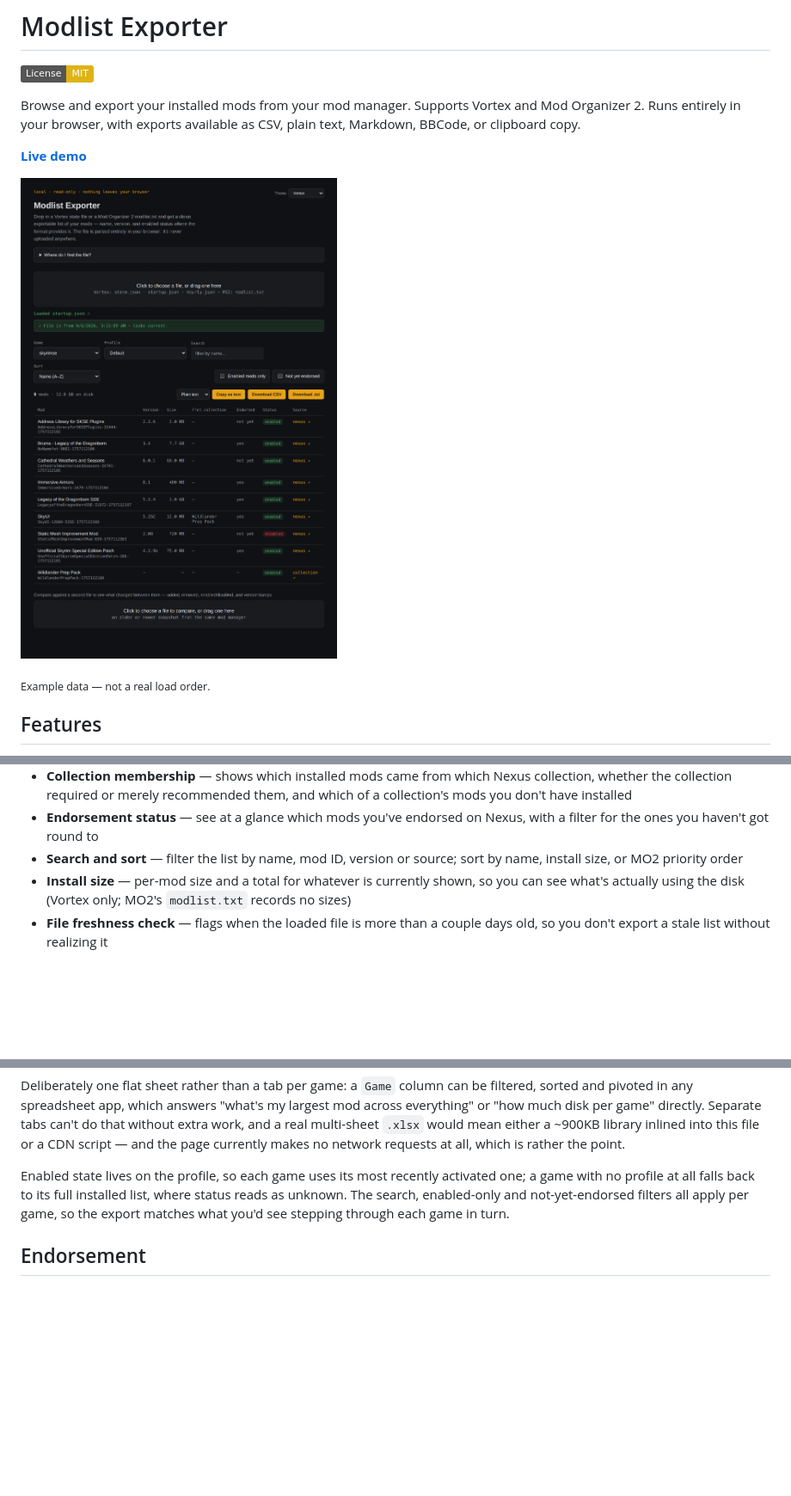
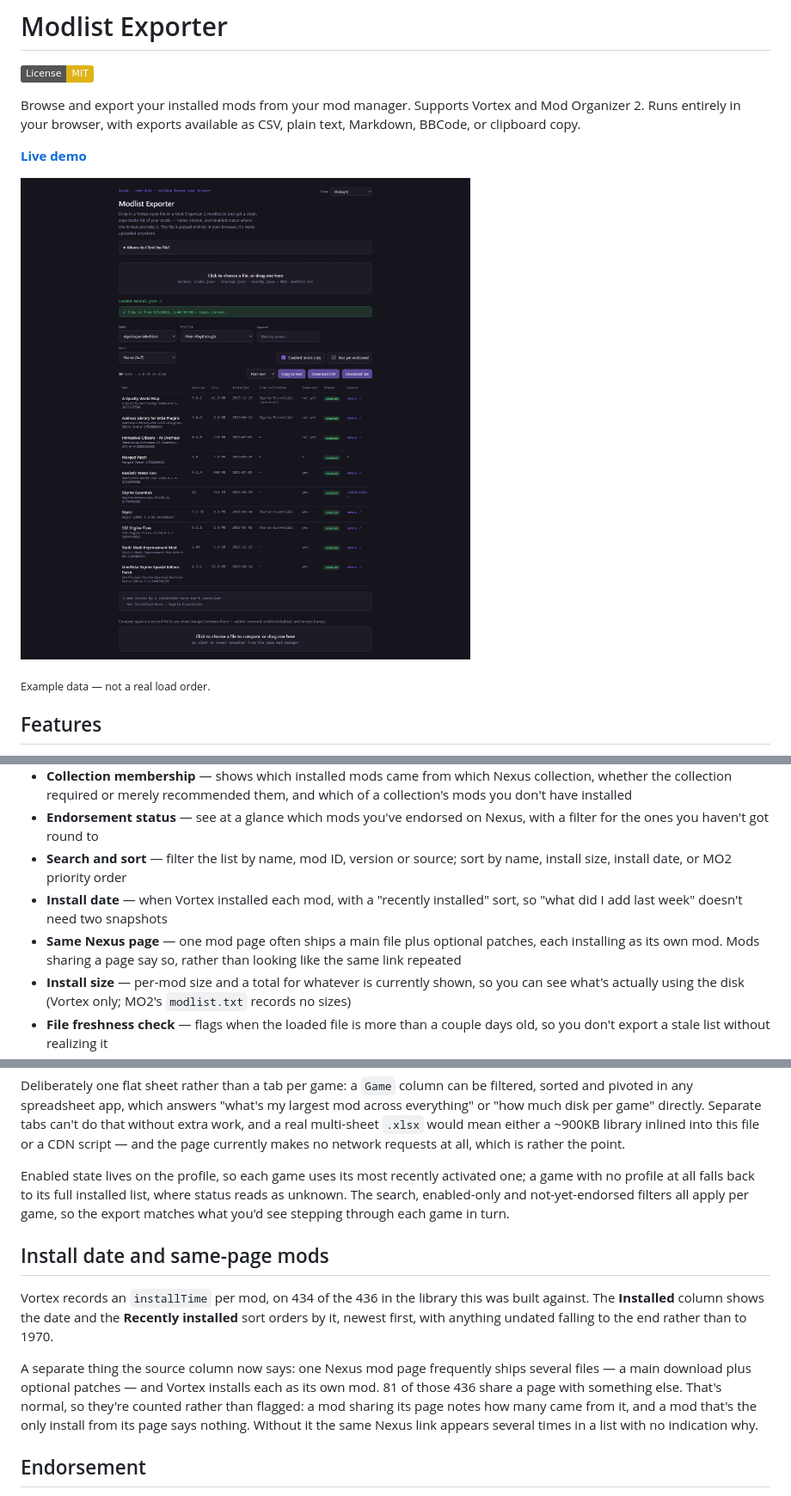
Before and after one commit to TheRealestNwah/modlist-exporter, a Markdown page: README.md, 3 parts joined by grey strips. Shown at 86% size. Drawn GitHub-style; pictures changed too: docs/screenshot.png; badges without logos; blank space fills up the shorter version.

```diff
--- a/README.md
+++ b/README.md
@@ -32,7 +32,12 @@ CSV, plain text, Markdown, BBCode, or clipboard copy.
 - **Endorsement status** — see at a glance which mods you've endorsed on
   Nexus, with a filter for the ones you haven't got round to
 - **Search and sort** — filter the list by name, mod ID, version or source;
-  sort by name, install size, or MO2 priority order
+  sort by name, install size, install date, or MO2 priority order
+- **Install date** — when Vortex installed each mod, with a "recently
+  installed" sort, so "what did I add last week" doesn't need two snapshots
+- **Same Nexus page** — one mod page often ships a main file plus optional
+  patches, each installing as its own mod. Mods sharing a page say so, rather
+  than looking like the same link repeated
 - **Install size** — per-mod size and a total for whatever is currently shown,
   so you can see what's actually using the disk (Vortex only; MO2's
   `modlist.txt` records no sizes)
@@ -369,6 +375,21 @@ list, where status reads as unknown. The search, enabled-only and
 not-yet-endorsed filters all apply per game, so the export matches what you'd
 see stepping through each game in turn.
 
+## Install date and same-page mods
+
+Vortex records an `installTime` per mod, on 434 of the 436 in the library this
+was built against. The **Installed** column shows the date and the
+**Recently installed** sort orders by it, newest first, with anything undated
+falling to the end rather than to 1970.
+
+A separate thing the source column now says: one Nexus mod page frequently
+ships several files — a main download plus optional patches — and Vortex
+installs each as its own mod. 81 of those 436 share a page with something
+else. That's normal, so they're counted rather than flagged: a mod sharing
+its page notes how many came from it, and a mod that's the only install from
+its page says nothing. Without it the same Nexus link appears several times
+in a list with no indication why.
+
 ## Endorsement
 
 Vortex records whether you've endorsed each mod on Nexus. The tool surfaces
```
Also changed, not shown: other parts of README.md (+3 -2 lines), 3 other files.
